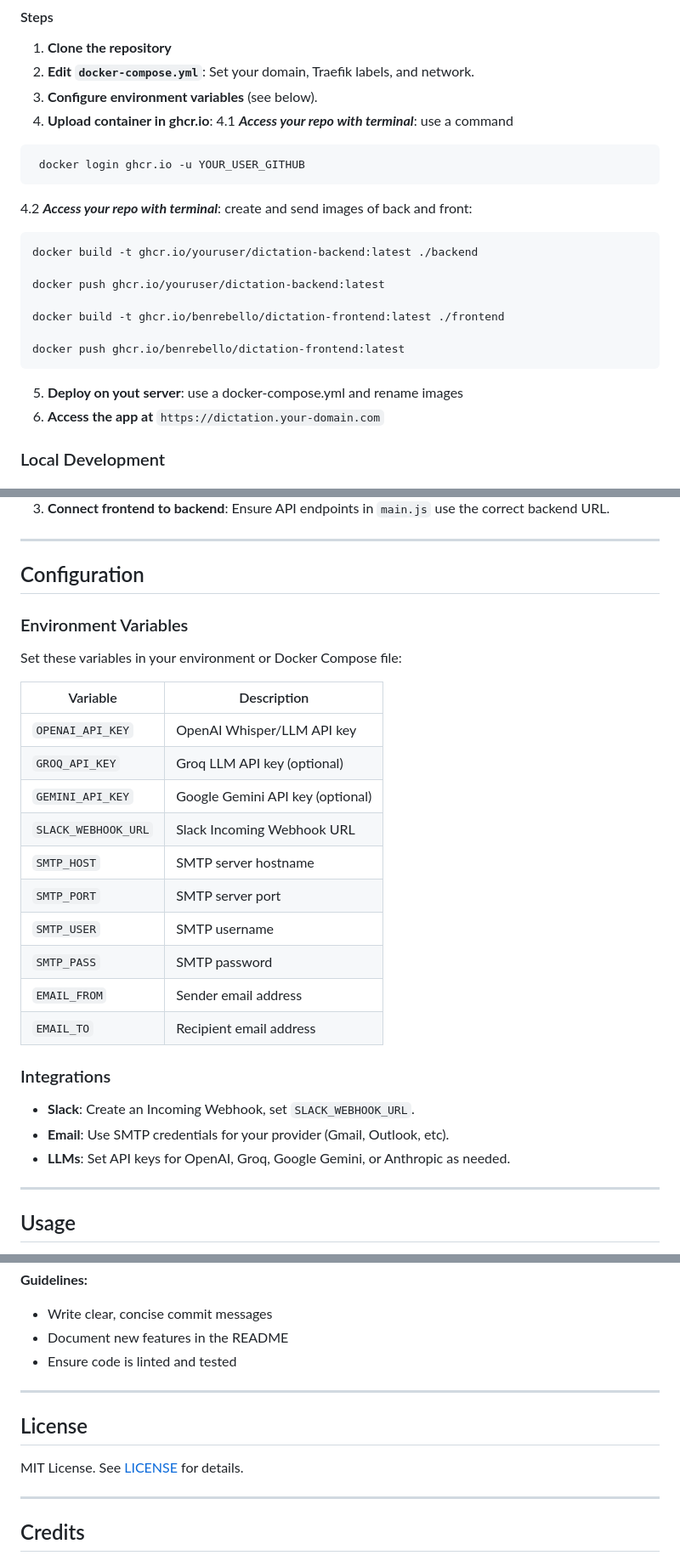
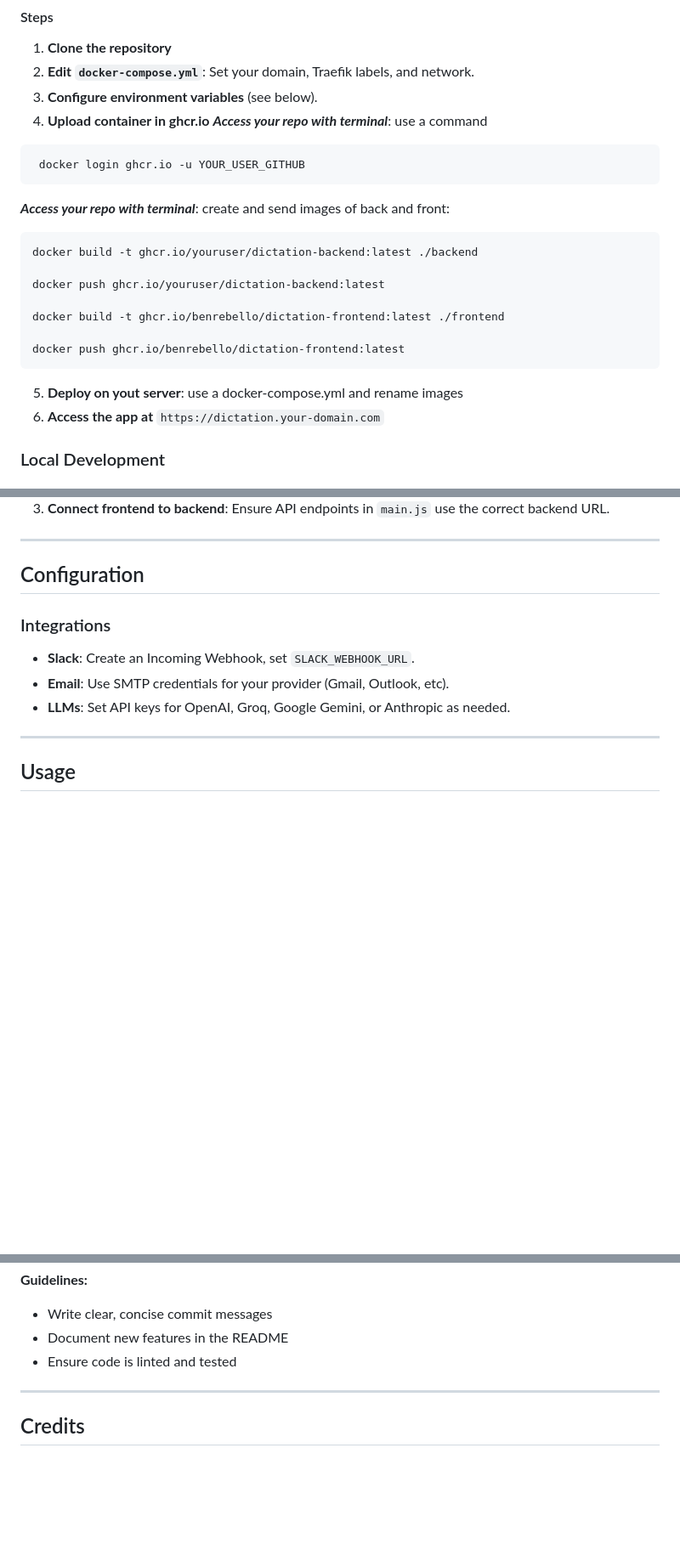
Before and after one commit to Benrebello/Dictation_AI, a Markdown page: README.md, 3 parts joined by grey strips. Shown at 85% size. Drawn GitHub-style; blank space fills up the shorter version.

````diff
--- a/README.md
+++ b/README.md
@@ -106,12 +106,12 @@ dictation_AI/
 1. **Clone the repository**
 2. **Edit `docker-compose.yml`**: Set your domain, Traefik labels, and network.
 3. **Configure environment variables** (see below).
-4. **Upload container in ghcr.io**:
-4.1 ***Access your repo with terminal***: use a command
+4. **Upload container in ghcr.io**
+***Access your repo with terminal***: use a command
  ```bash
   docker login ghcr.io -u YOUR_USER_GITHUB
   ```
-4.2 ***Access your repo with terminal***: create and send images of back and front:
+***Access your repo with terminal***: create and send images of back and front:
   ```bash
   docker build -t ghcr.io/youruser/dictation-backend:latest ./backend
 
@@ -122,7 +122,7 @@ dictation_AI/
   docker push ghcr.io/benrebello/dictation-frontend:latest
  ```
 
-5.  **Deploy on yout server**: use a docker-compose.yml and rename images
+5. **Deploy on yout server**: use a docker-compose.yml and rename images
 6. **Access the app at** `https://dictation.your-domain.com`
 
 ### Local Development
@@ -150,22 +150,6 @@ dictation_AI/
 ---
 
 ## Configuration
-
-### Environment Variables
-Set these variables in your environment or Docker Compose file:
-
-| Variable                | Description                        |
-|-------------------------|------------------------------------|
-| `OPENAI_API_KEY`        | OpenAI Whisper/LLM API key         |
-| `GROQ_API_KEY`          | Groq LLM API key (optional)        |
-| `GEMINI_API_KEY`        | Google Gemini API key (optional)   |
-| `SLACK_WEBHOOK_URL`     | Slack Incoming Webhook URL         |
-| `SMTP_HOST`             | SMTP server hostname               |
-| `SMTP_PORT`             | SMTP server port                   |
-| `SMTP_USER`             | SMTP username                      |
-| `SMTP_PASS`             | SMTP password                      |
-| `EMAIL_FROM`            | Sender email address               |
-| `EMAIL_TO`              | Recipient email address            |
 
 ### Integrations
 - **Slack**: Create an Incoming Webhook, set `SLACK_WEBHOOK_URL`.
@@ -206,10 +190,6 @@ Set these variables in your environment or Docker Compose file:
 
 ---
 
-## License
-MIT License. See [LICENSE](LICENSE) for details.
-
----
 
 ## Credits
 - [OpenAI Whisper](https://github.com/openai/whisper)
````
